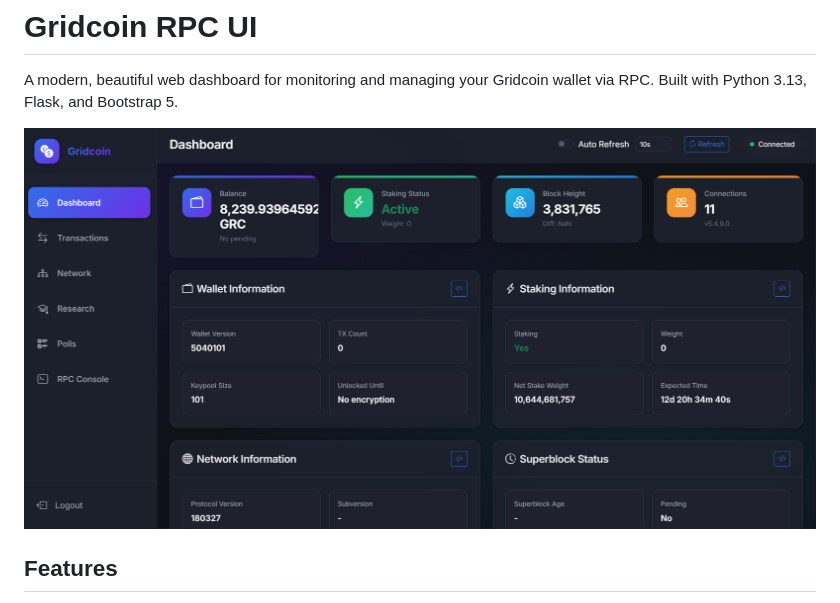
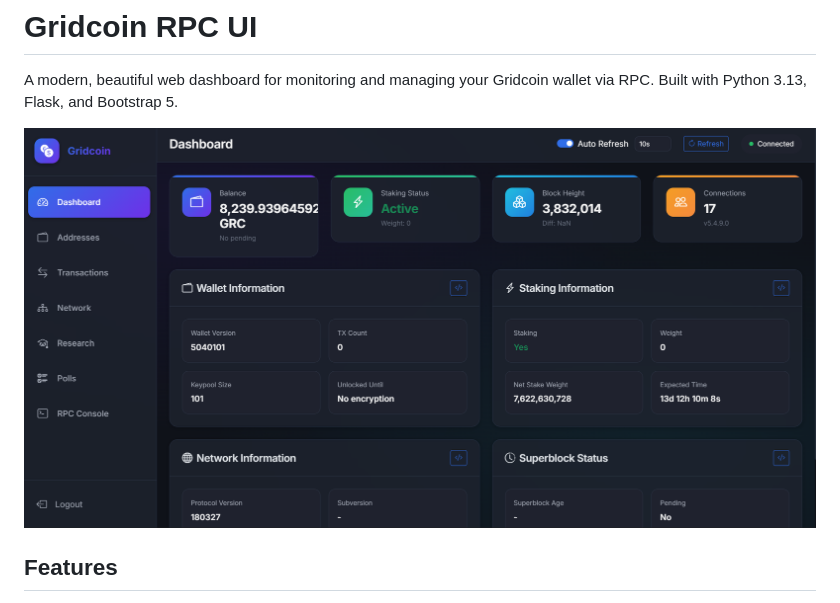
Before and after one commit to AhmadShamli/Gridcoin-RPC-UI, a Markdown page: README.md, the part around the change. GitHub-like rendering; pictures changed too: docs/image2.png (added).

Commit message:
docs: Update README dashboard preview image.

```diff
--- a/README.md
+++ b/README.md
@@ -2,7 +2,7 @@
 
 A modern, beautiful web dashboard for monitoring and managing your Gridcoin wallet via RPC. Built with Python 3.13, Flask, and Bootstrap 5.
 
-![Dashboard Preview](docs/image.png)
+![Dashboard Preview](docs/image2.png)
 
 ## Features
 
```
